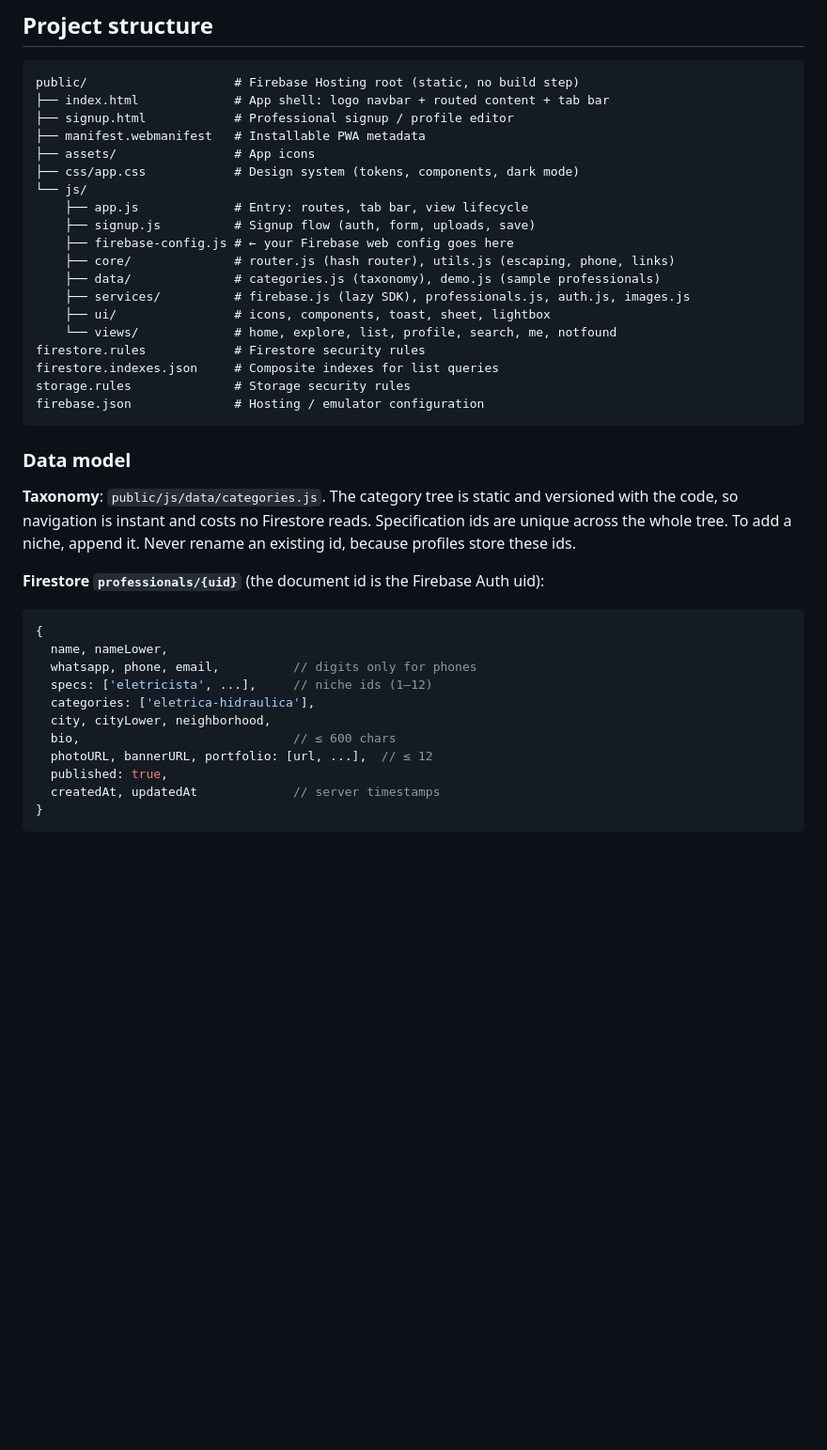
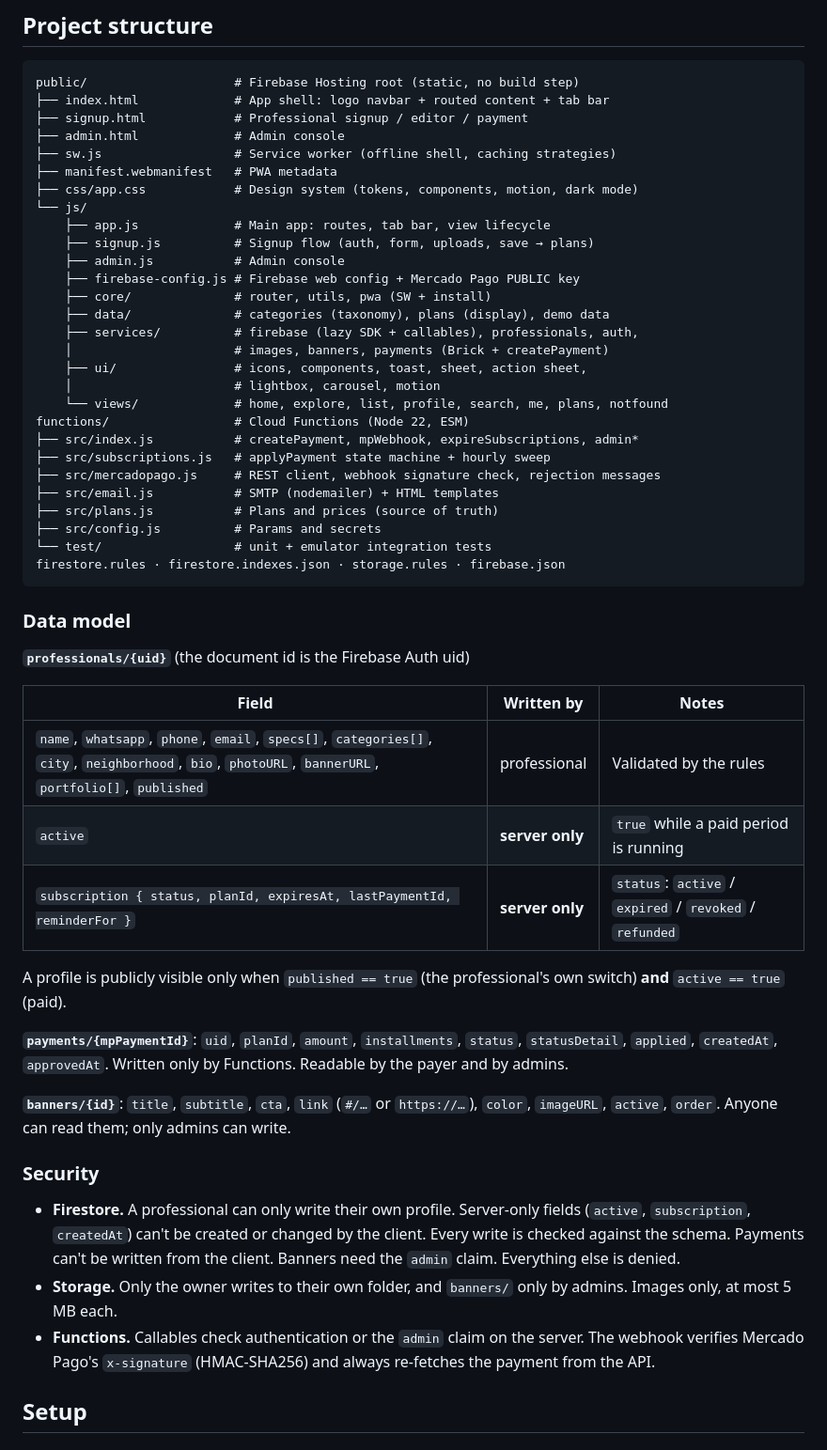
Before and after one commit to maxgfortes/guiadamaodeobra, a Markdown page: README.md, the part around one of its changes. Shown at 94% size. GitHub-like rendering; blank space fills up the shorter version.

Commit message:
docs: payments, Cloud Functions, admin and PWA setup
Co-Authored-By: Claude Opus 5.5 <noreply@anthropic.com>
Claude-Session: https://claude.ai/code/session_01QqqQSSCaX1zhZuDqANJdmE

````diff
--- a/README.md
+++ b/README.md
@@ -28,40 +56,55 @@ Every action gives feedback: pressed states, toasts, an upload progress overlay,
 ```
 public/                    # Firebase Hosting root (static, no build step)
 ├── index.html             # App shell: logo navbar + routed content + tab bar
-├── signup.html            # Professional signup / profile editor
-├── manifest.webmanifest   # Installable PWA metadata
-├── assets/                # App icons
-├── css/app.css            # Design system (tokens, components, dark mode)
+├── signup.html            # Professional signup / editor / payment
+├── admin.html             # Admin console
+├── sw.js                  # Service worker (offline shell, caching strategies)
+├── manifest.webmanifest   # PWA metadata
+├── css/app.css            # Design system (tokens, components, motion, dark mode)
 └── js/
-    ├── app.js             # Entry: routes, tab bar, view lifecycle
-    ├── signup.js          # Signup flow (auth, form, uploads, save)
-    ├── firebase-config.js # ← your Firebase web config goes here
-    ├── core/              # router.js (hash router), utils.js (escaping, phone, links)
-    ├── data/              # categories.js (taxonomy), demo.js (sample professionals)
-    ├── services/          # firebase.js (lazy SDK), professionals.js, auth.js, images.js
-    ├── ui/                # icons, components, toast, sheet, lightbox
-    └── views/             # home, explore, list, profile, search, me, notfound
-firestore.rules            # Firestore security rules
-firestore.indexes.json     # Composite indexes for list queries
-storage.rules              # Storage security rules
-firebase.json              # Hosting / emulator configuration
+    ├── app.js             # Main app: routes, tab bar, view lifecycle
+    ├── signup.js          # Signup flow (auth, form, uploads, save → plans)
+    ├── admin.js           # Admin console
+    ├── firebase-config.js # Firebase web config + Mercado Pago PUBLIC key
+    ├── core/              # router, utils, pwa (SW + install)
+    ├── data/              # categories (taxonomy), plans (display), demo data
+    ├── services/          # firebase (lazy SDK + callables), professionals, auth,
+    │                      # images, banners, payments (Brick + createPayment)
+    ├── ui/                # icons, components, toast, sheet, action sheet,
+    │                      # lightbox, carousel, motion
+    └── views/             # home, explore, list, profile, search, me, plans, notfound
+functions/                 # Cloud Functions (Node 22, ESM)
+├── src/index.js           # createPayment, mpWebhook, expireSubscriptions, admin*
+├── src/subscriptions.js   # applyPayment state machine + hourly sweep
+├── src/mercadopago.js     # REST client, webhook signature check, rejection messages
+├── src/email.js           # SMTP (nodemailer) + HTML templates
+├── src/plans.js           # Plans and prices (source of truth)
+├── src/config.js          # Params and secrets
+└── test/                  # unit + emulator integration tests
+firestore.rules · firestore.indexes.json · storage.rules · firebase.json
 ```
 
 ### Data model
 
-**Taxonomy**: `public/js/data/categories.js`. The category tree is static and versioned with the code, so navigation is instant and costs no Firestore reads. Specification ids are unique across the whole tree. To add a niche, append it. Never rename an existing id, because profiles store these ids.
+**`professionals/{uid}`** (the document id is the Firebase Auth uid)
 
-**Firestore `professionals/{uid}`** (the document id is the Firebase Auth uid):
+| Field | Written by | Notes |
+| --- | --- | --- |
+| `name`, `whatsapp`, `phone`, `email`, `specs[]`, `categories[]`, `city`, `neighborhood`, `bio`, `photoURL`, `bannerURL`, `portfolio[]`, `published` | professional | Validated by the rules |
+| `active` | **server only** | `true` while a paid period is running |
+| `subscription { status, planId, expiresAt, lastPaymentId, reminderFor }` | **server only** | `status`: `active` / `expired` / `revoked` / `refunded` |
 
-```js
-{
-  name, nameLower,
-  whatsapp, phone, email,          // digits only for phones
-  specs: ['eletricista', ...],     // niche ids (1–12)
-  categories: ['eletrica-hidraulica'],
-  city, cityLower, neighborhood,
-  bio,                             // ≤ 600 chars
-  photoURL, bannerURL, portfolio: [url, ...],  // ≤ 12
-  published: true,
-  createdAt, updatedAt             // server timestamps
-}
+A profile is publicly visible only when `published == true` (the professional's own switch) **and** `active == true` (paid).
+
+**`payments/{mpPaymentId}`**: `uid`, `planId`, `amount`, `installments`, `status`, `statusDetail`, `applied`, `createdAt`, `approvedAt`. Written only by Functions. Readable by the payer and by admins.
+
+**`banners/{id}`**: `title`, `subtitle`, `cta`, `link` (`#/…` or `https://…`), `color`, `imageURL`, `active`, `order`. Anyone can read them; only admins can write.
+
+### Security
+
+- **Firestore.** A professional can only write their own profile. Server-only fields (`active`, `subscription`, `createdAt`) can't be created or changed by the client. Every write is checked against the schema. Payments can't be written from the client. Banners need the `admin` claim. Everything else is denied.
+- **Storage.** Only the owner writes to their own folder, and `banners/` only by admins. Images only, at most 5 MB each.
+- **Functions.** Callables check authentication or the `admin` claim on the server. The webhook verifies Mercado Pago's `x-signature` (HMAC-SHA256) and always re-fetches the payment from the API.
+
+## Setup
+
````
Also changed, not shown: other parts of README.md (+99 -52 lines).
